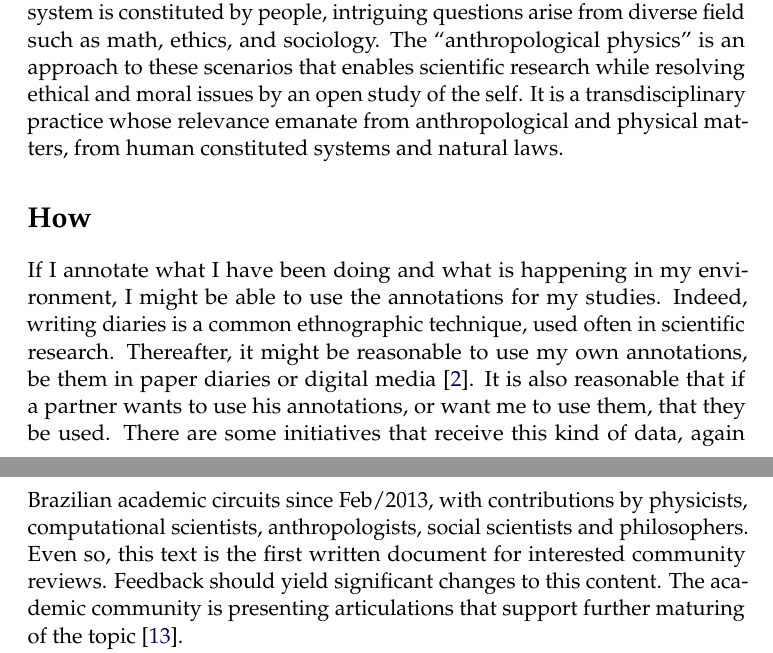
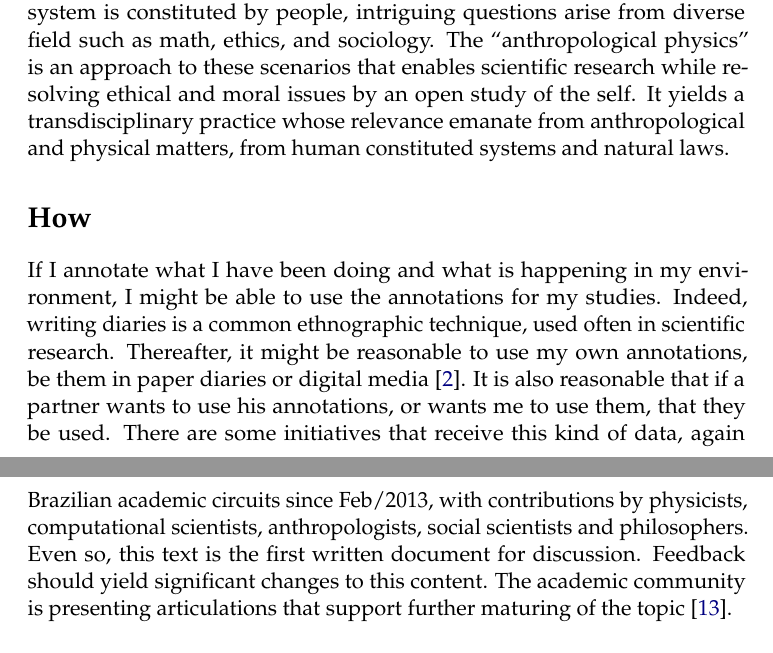
Before and after one commit to ttm/anthropologicalPhysics, a LaTeX document (essay.tex): two parts of pages 2 and 4 of 5, joined at a grey line, cut so that both start at the same text. Compiled offline with pdfLaTeX.

Commit message:
arrumados detalhes de escrita

```diff
--- a/essay.tex
+++ b/essay.tex
@@ -182,12 +182,12 @@ anthropological physics fundamentals} % Subtitle
 
 \section*{What}
 The study of complex systems can be undertaken as a physics endeavor, specially if complex networks and statistics are into play.
-When the complex system is constituted by people, intriguing questions arise from diverse field such as math, ethics, and sociology. The ``anthropological physics'' is an approach to these scenarios that enables scientific research while resolving ethical and moral issues by an open study of the self. It is a transdisciplinary practice whose relevance emanate from anthropological and physical matters, from human constituted systems and natural laws.
+When the complex system is constituted by people, intriguing questions arise from diverse field such as math, ethics, and sociology. The ``anthropological physics'' is an approach to these scenarios that enables scientific research while resolving ethical and moral issues by an open study of the self. It yields a transdisciplinary practice whose relevance emanate from anthropological and physical matters, from human constituted systems and natural laws.
 
 \section*{How}
 If I annotate what I have been doing and what is happening in my environment, I might be able to use the annotations for my studies.
 Indeed, writing diaries is a common ethnographic technique, used often in scientific research. Thereafter, it might be reasonable
-to use my own annotations, be them in paper diaries or digital media~\cite{wolfram}. It is also reasonable that if a partner wants to use his annotations, or want me to use them, that they be used. There are some initiatives that receive this kind of data, again evoking ethical and moral issues. A sweet spot was found in recent civil, government and academic efforts~\cite{pnud5,ensaio}, and has been called anthropological physics. General characteristics are:
+to use my own annotations, be them in paper diaries or digital media~\cite{wolfram}. It is also reasonable that if a partner wants to use his annotations, or wants me to use them, that they be used. There are some initiatives that receive this kind of data, again evoking ethical and moral issues. A sweet spot was found in recent civil, government and academic efforts~\cite{pnud5,ensaio}, and has been called anthropological physics. General characteristics are:
 
 \begin{itemize}
     \item Exposure of the researcher to the environment of interest, such as virtual social networks.
@@ -212,7 +212,7 @@ The open aspect of anthropological physics eased technological support, of which
 Application of anthropological physics gives place in everyday research worldwide.
 The explicit (spoken) use of the concept has been observed in Brazilian academic circuits since
 Feb/2013, with contributions by physicists, computational scientists, anthropologists, social scientists and philosophers.
-Even so, this text is the first written document for interested community reviews.
+Even so, this text is the first written document for discussion.
 Feedback should yield significant changes to this content. The academic
 community is presenting articulations that support further maturing of the topic~\cite{reunioesNexus}.
 
```
Also changed, not shown: essay.bib (+1 -1 lines), essay.pdf.
